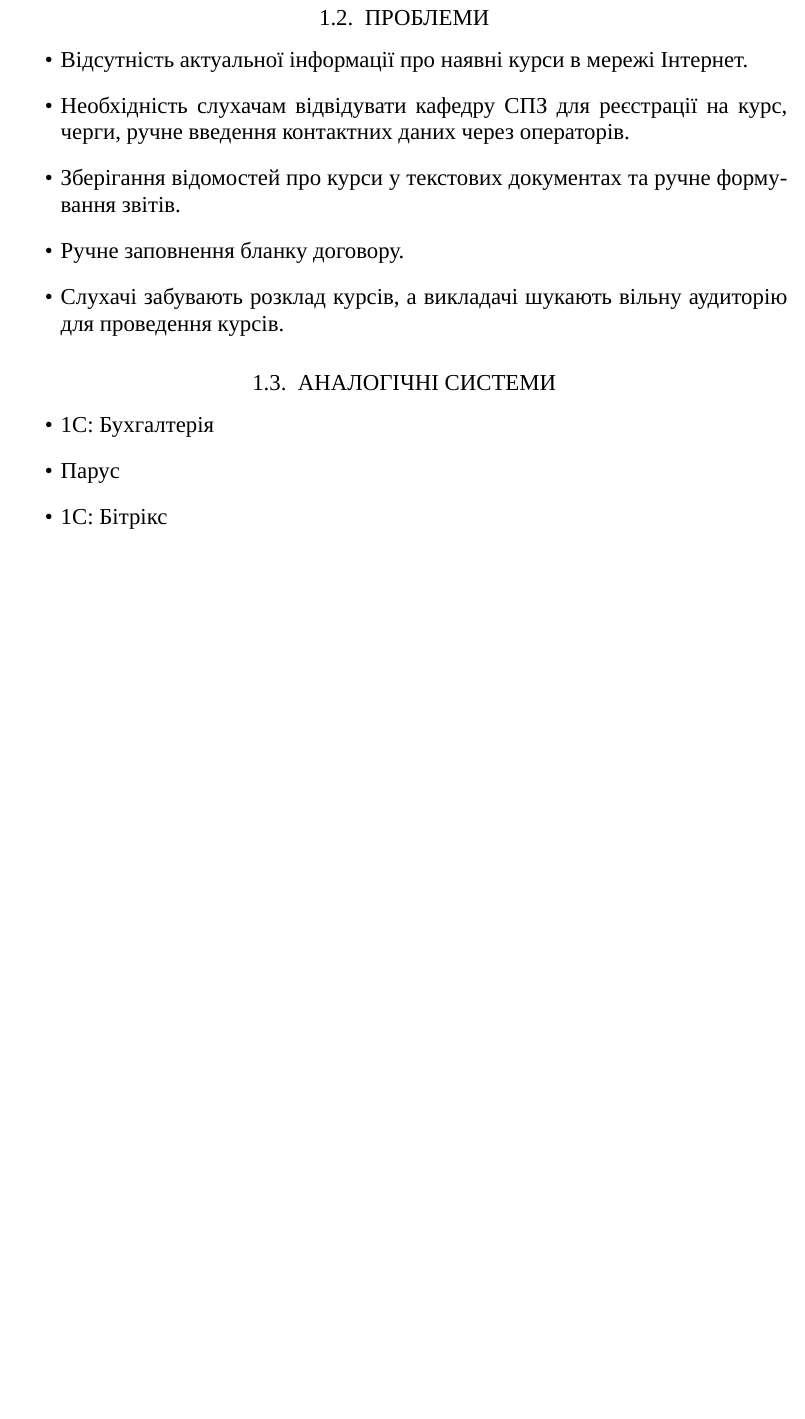
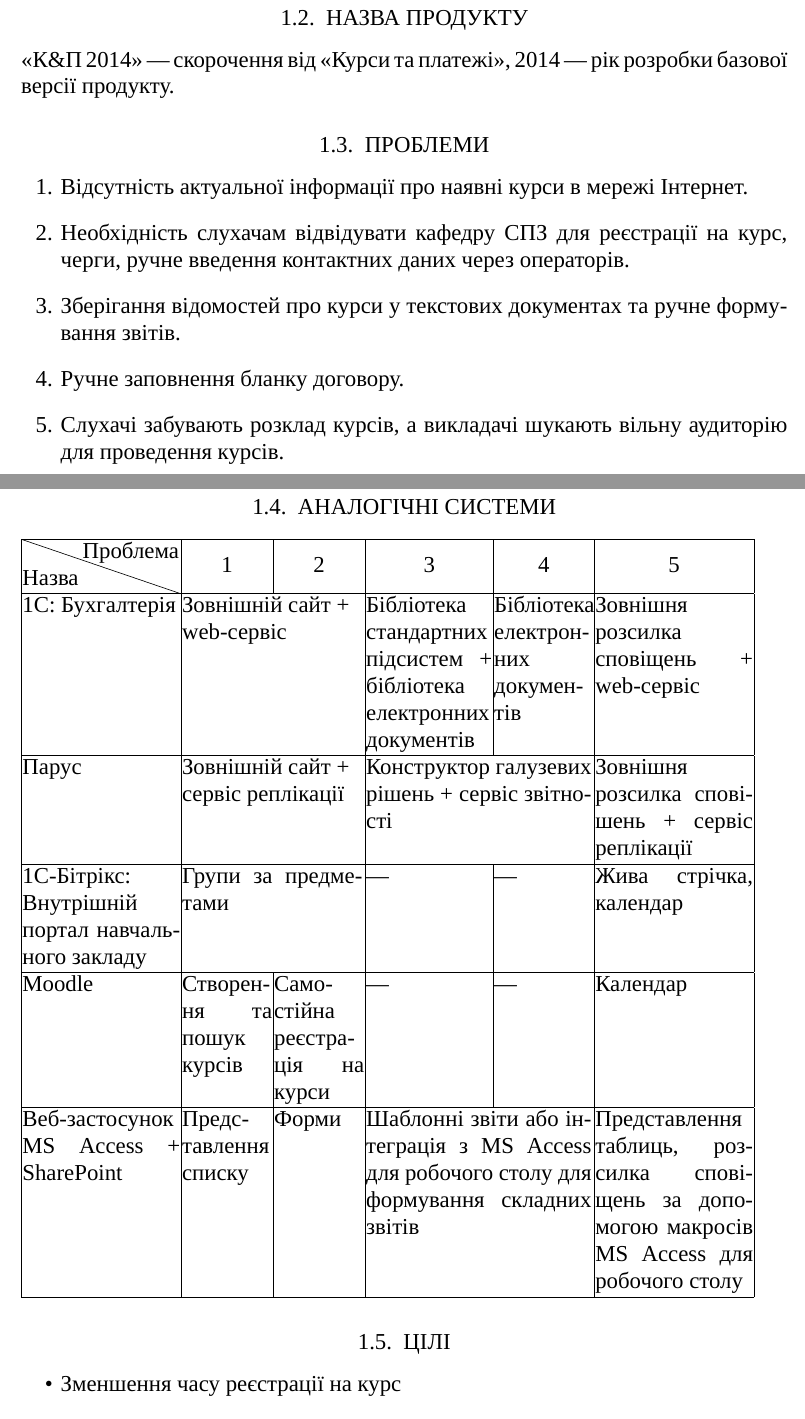
Before and after one commit to bodqhrohro/knp2014, a LaTeX document (doc/pp_pw1.tex, which reads doc/pp_pw1_inc.tex): part of page 2 of 14 before the commit and two parts of pages 2 and 3 of 15 after it, the two joined at a grey line, cut at the place of the change, the shorter picture padded with empty space. Compiled offline with XeLaTeX; a missing font is replaced by an installed copy or a similar font.

Commit message:
Added similar solutions analysis and goals

```diff
--- a/doc/pp_pw1.tex
+++ b/doc/pp_pw1.tex
@@ -9,9 +9,11 @@
 \usepackage{tikz}
 \usetikzlibrary{mindmap}
 \usepackage{supertabular}
+\usepackage{ragged2e}
 \usepackage{multirow}
 \usepackage[below]{placeins}
 \usepackage[absolute]{textpos}
+\usepackage{diagbox}
 \usepackage{standalone}
 \usepackage[left=2cm, top=2cm, right=2cm, bottom=3cm, nohead, nofoot]{geometry}
 \titlelabel{tist\thetitle\ }
--- a/doc/pp_pw1_inc.tex
+++ b/doc/pp_pw1_inc.tex
@@ -117,19 +117,38 @@
  };
 \end{tikzpicture}
 
+\subsection{Назва продукту}
+
+<<К\&П 2014>> --- скорочення від <<Курси та платежі>>, 2014 --- рік розробки базової версії продукту.
+
 \subsection{Проблеми}
 
-\begin{itemize}
+\begin{enumerate}
  \item Відсутність актуальної інформації про наявні курси в мережі Інтернет.
  \item Необхідність слухачам відвідувати кафедру СПЗ для реєстрації на курс, черги, ручне введення контактних даних через операторів.
  \item Зберігання відомостей про курси у текстових документах та ручне формування звітів.
  \item Ручне заповнення бланку договору.
  \item Слухачі забувають розклад курсів, а викладачі шукають вільну аудиторію для проведення курсів.
-\end{itemize}
+\end{enumerate}
 
+\nopagebreak[4]
 \subsection{Аналогічні системи}
 
+\newcommand{\ltwoc}[1]{\multicolumn{2}{l|}{\parbox[t]{4cm}{#1}}}
+\newcommand{\rtwoc}[1]{\multicolumn{2}{l|}{\parbox[t]{5cm}{#1}}}
+\setlength{\tabcolsep}{0.4pt}
+\begin{tabular}{|p{3.5cm}|p{2cm}|p{2cm}|p{2.8cm}|p{2.2cm}|p{3.5cm}|}
+ \hline
+ \backslashbox[3.5cm]{Назва}{Проблема} & \Centering 1 & \Centering 2 & \Centering 3 & \Centering 4 & \Centering 5 \\\hline
+ 1C: Бухгалтерія & \ltwoc{Зовнішній сайт +\\web-сервіс} & Бібліотека стандартних підсистем + бібліотека електронних документів & Бібліотека електронних документів & Зовнішня розсилка сповіщень + web-сервіс \\\hline
+ Парус & \ltwoc{Зовнішній сайт +\\сервіс реплікації} & \rtwoc{Конструктор галузевих рішень + сервіс звітності} & Зовнішня розсилка сповішень + сервіс реплікації \\\hline
+ 1C-Бітрікс: Внутрішній портал навчального закладу & \ltwoc{Групи за предметами} & --- & --- & Жива стрічка, календар \\\hline
+ Moodle & Створен\-ня та пошук курсів & Само\-стійна реєстрація на курси & --- & --- & Календар \\\hline
+ Веб-застосунок MS Access + SharePoint & Предс\-тавлення списку & Форми & \rtwoc{Шаблонні звіти або інтеграція з MS Access для робочого столу для формування складних звітів} & Представлення таблиць, розсилка сповіщень за допомогою макросів MS Access для робочого столу \\\hline
+\end{tabular}
+
+\subsection{Цілі}
+
 \begin{itemize}
- \item 1C: Бухгалтерія
- \item Парус
- \item 1C: Бітрікс
+ \item Зменшення часу реєстрації на курс
+ \item Зменшення часу формування звітів з даних про курси
```
Also changed, not shown: doc/pp_pw1.pdf, doc/pp_pw1_inc.tex (10 more changed lines).
